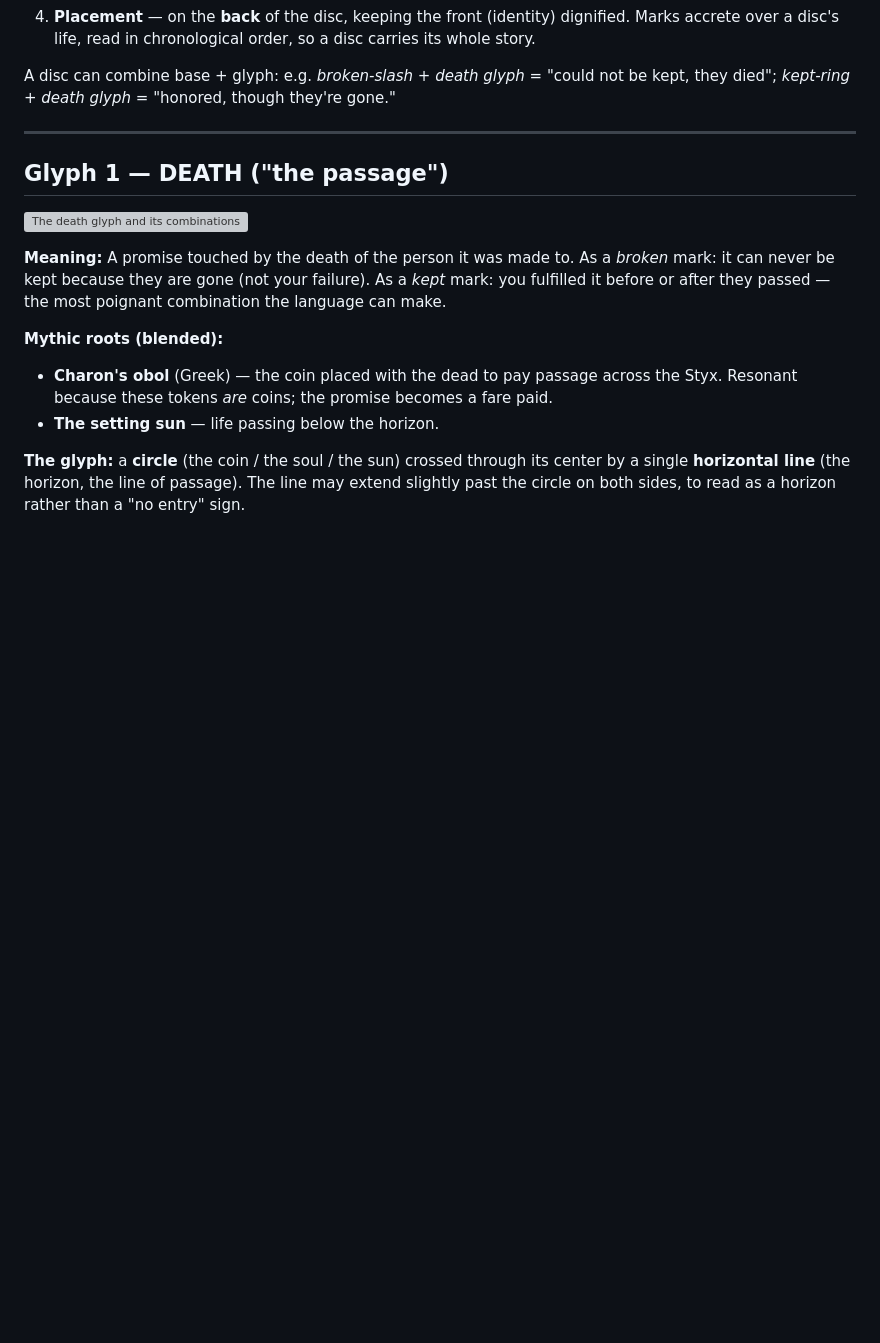
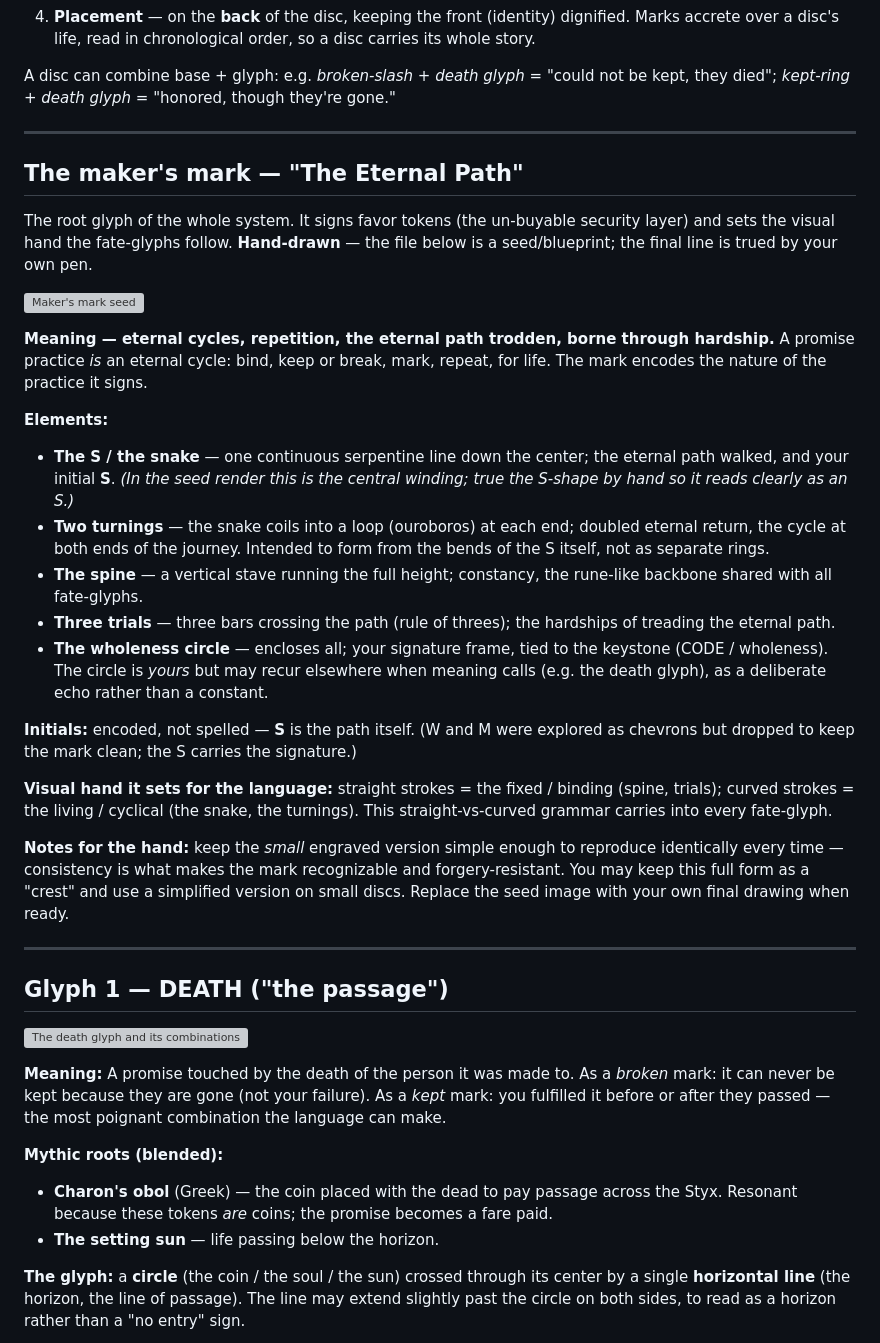
Before and after one commit to wsm-ai/tw-9f3kx-ledger, a Markdown page: docs/FATE_LANGUAGE.md, the part around the change. GitHub-like rendering; blank space fills up the shorter version; grey boxes are pictures that could not be loaded.

```diff
--- a/docs/FATE_LANGUAGE.md
+++ b/docs/FATE_LANGUAGE.md
@@ -29,6 +29,47 @@ Every fate-mark is built from:
 
 A disc can combine base + glyph: e.g. *broken-slash + death glyph* = "could not be
 kept, they died"; *kept-ring + death glyph* = "honored, though they're gone."
+
+---
+
+## The maker's mark — "The Eternal Path"
+
+The root glyph of the whole system. It signs favor tokens (the un-buyable security
+layer) and sets the visual hand the fate-glyphs follow. **Hand-drawn** — the file
+below is a seed/blueprint; the final line is trued by your own pen.
+
+![Maker's mark seed](glyphs/makers-mark-seed.svg)
+
+**Meaning — eternal cycles, repetition, the eternal path trodden, borne through
+hardship.** A promise practice *is* an eternal cycle: bind, keep or break, mark,
+repeat, for life. The mark encodes the nature of the practice it signs.
+
+**Elements:**
+- **The S / the snake** — one continuous serpentine line down the center; the eternal
+  path walked, and your initial **S**. *(In the seed render this is the central
+  winding; true the S-shape by hand so it reads clearly as an S.)*
+- **Two turnings** — the snake coils into a loop (ouroboros) at each end; doubled
+  eternal return, the cycle at both ends of the journey. Intended to form from the
+  bends of the S itself, not as separate rings.
+- **The spine** — a vertical stave running the full height; constancy, the rune-like
+  backbone shared with all fate-glyphs.
+- **Three trials** — three bars crossing the path (rule of threes); the hardships of
+  treading the eternal path.
+- **The wholeness circle** — encloses all; your signature frame, tied to the keystone
+  (CODE / wholeness). The circle is *yours* but may recur elsewhere when meaning calls
+  (e.g. the death glyph), as a deliberate echo rather than a constant.
+
+**Initials:** encoded, not spelled — **S** is the path itself. (W and M were explored
+as chevrons but dropped to keep the mark clean; the S carries the signature.)
+
+**Visual hand it sets for the language:** straight strokes = the fixed / binding
+(spine, trials); curved strokes = the living / cyclical (the snake, the turnings).
+This straight-vs-curved grammar carries into every fate-glyph.
+
+**Notes for the hand:** keep the *small* engraved version simple enough to reproduce
+identically every time — consistency is what makes the mark recognizable and
+forgery-resistant. You may keep this full form as a "crest" and use a simplified
+version on small discs. Replace the seed image with your own final drawing when ready.
 
 ---
 
```
